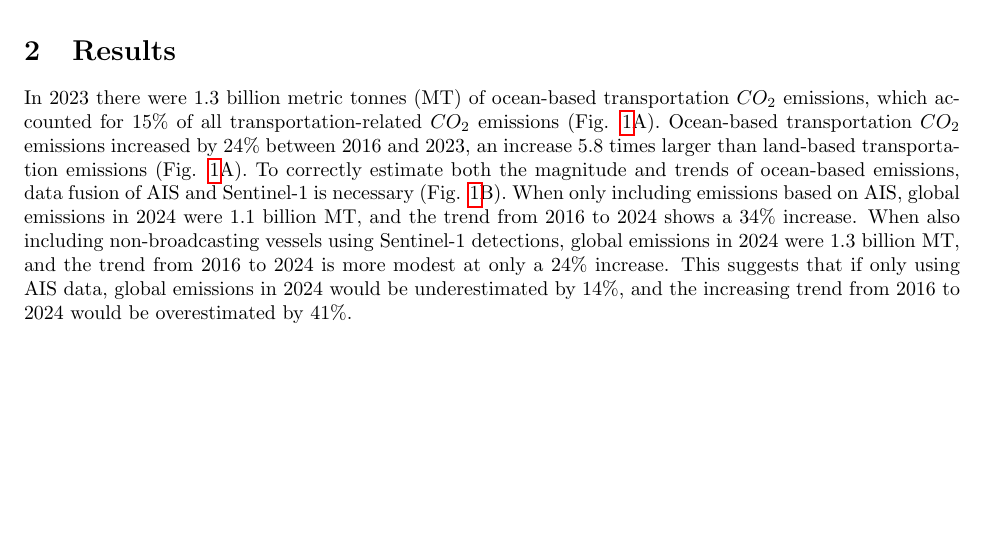
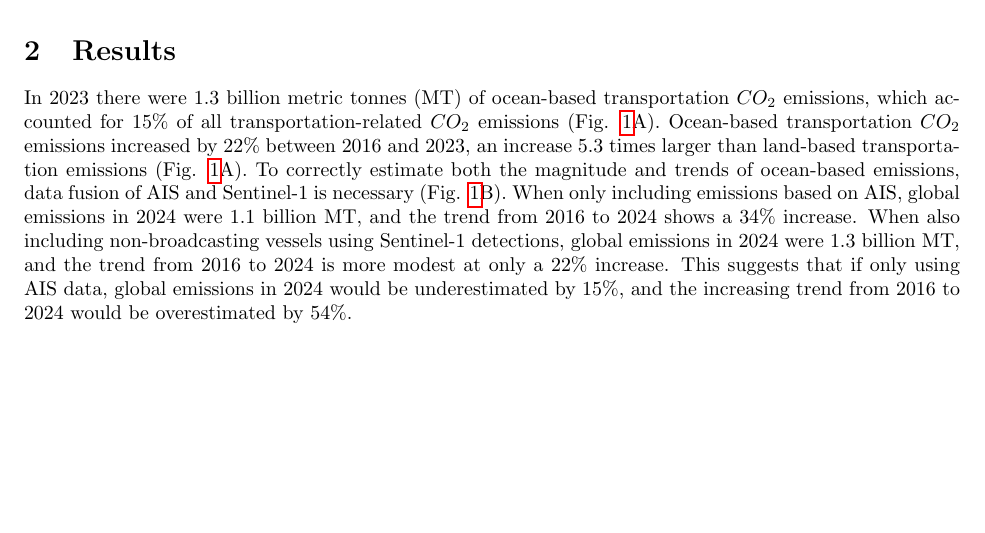
Before and after one commit to emlab-ucsb/paper-ocean-ghg, a LaTeX paper (main.tex): part of page 2 of 9, cut so that both start at the same text. Compiled offline with pdfLaTeX.

Commit message:
Updates from Overleaf

```diff
--- a/main.tex
+++ b/main.tex
@@ -54,7 +54,7 @@ Here we develop a method for comprehensively estimating ocean-based vessel emiss
 
 \section{Results}
 
-In 2023 there were 1.3 billion metric tonnes (MT) of ocean-based transportation $CO_{2}$ emissions, which accounted for 15\% of all transportation-related $CO_{2}$ emissions (Fig. \ref{fig:fig-total-annual-emissions-by-data-source}A). Ocean-based transportation $CO_{2}$ emissions increased by 24\% between 2016 and 2023, an increase 5.8 times larger than land-based transportation emissions (Fig. \ref{fig:fig-total-annual-emissions-by-data-source}A). To correctly estimate both the magnitude and trends of ocean-based emissions, data fusion of AIS and Sentinel-1 is necessary (Fig. \ref{fig:fig-total-annual-emissions-by-data-source}B). When only including emissions based on AIS, global emissions in 2024 were 1.1 billion MT, and the trend from 2016 to 2024 shows a 34\% increase. When also including non-broadcasting vessels using Sentinel-1 detections, global emissions in 2024 were 1.3  billion MT, and the trend from 2016 to 2024 is more modest at only a 24\% increase. This suggests that if only using AIS data, global emissions in 2024 would be underestimated by 14\%, and the increasing trend from 2016 to 2024 would be overestimated by 41\%.
+In 2023 there were 1.3 billion metric tonnes (MT) of ocean-based transportation $CO_{2}$ emissions, which accounted for 15\% of all transportation-related $CO_{2}$ emissions (Fig. \ref{fig:fig-total-annual-emissions-by-data-source}A). Ocean-based transportation $CO_{2}$ emissions increased by 22\% between 2016 and 2023, an increase 5.3 times larger than land-based transportation emissions (Fig. \ref{fig:fig-total-annual-emissions-by-data-source}A). To correctly estimate both the magnitude and trends of ocean-based emissions, data fusion of AIS and Sentinel-1 is necessary (Fig. \ref{fig:fig-total-annual-emissions-by-data-source}B). When only including emissions based on AIS, global emissions in 2024 were 1.1 billion MT, and the trend from 2016 to 2024 shows a 34\% increase. When also including non-broadcasting vessels using Sentinel-1 detections, global emissions in 2024 were 1.3  billion MT, and the trend from 2016 to 2024 is more modest at only a 22\% increase. This suggests that if only using AIS data, global emissions in 2024 would be underestimated by 15\%, and the increasing trend from 2016 to 2024 would be overestimated by 54\%.
 
 \begin{figure}[H]
     \centering
```
Also changed, not shown: main.tex (2 more changed lines).
